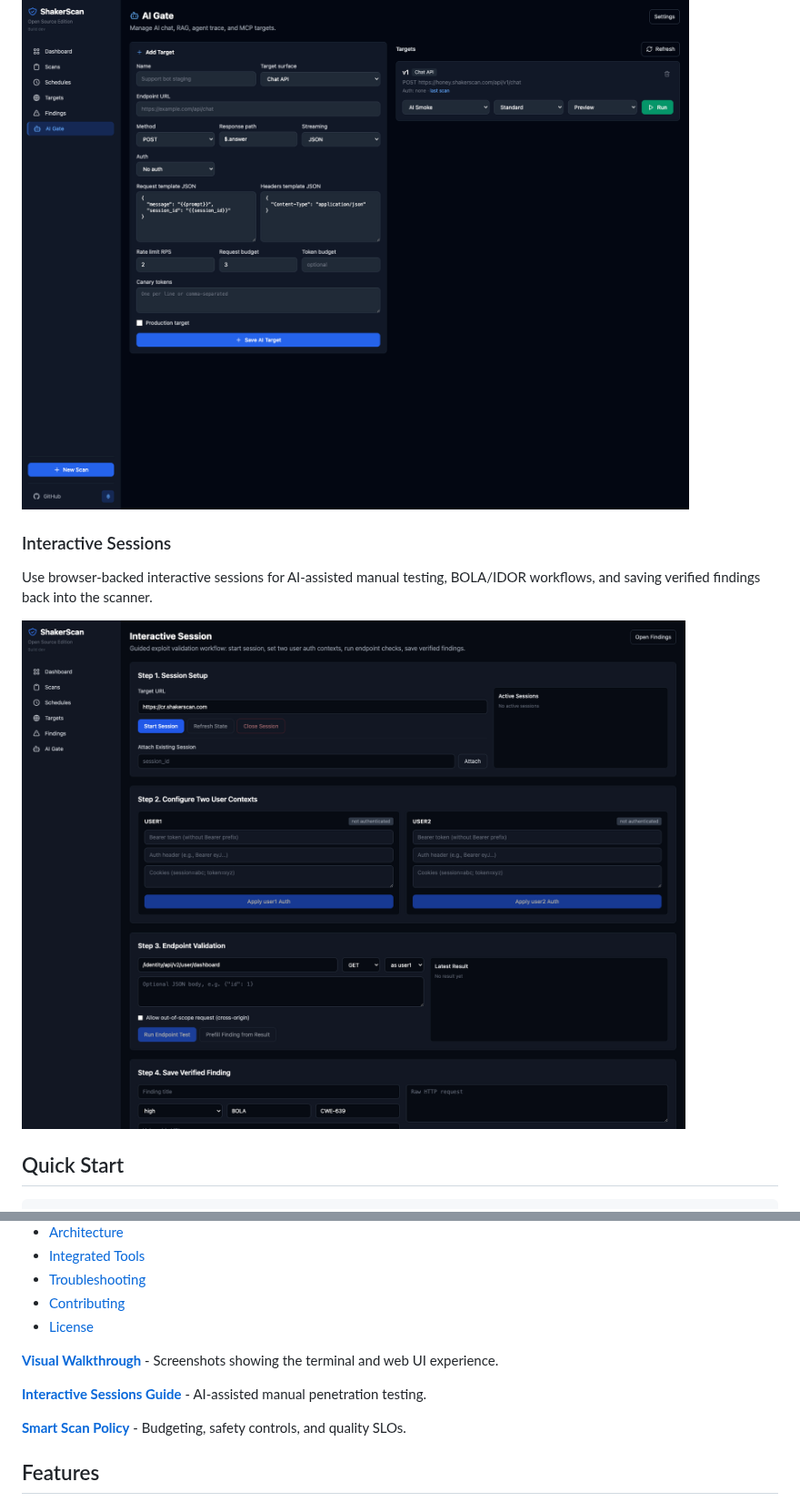
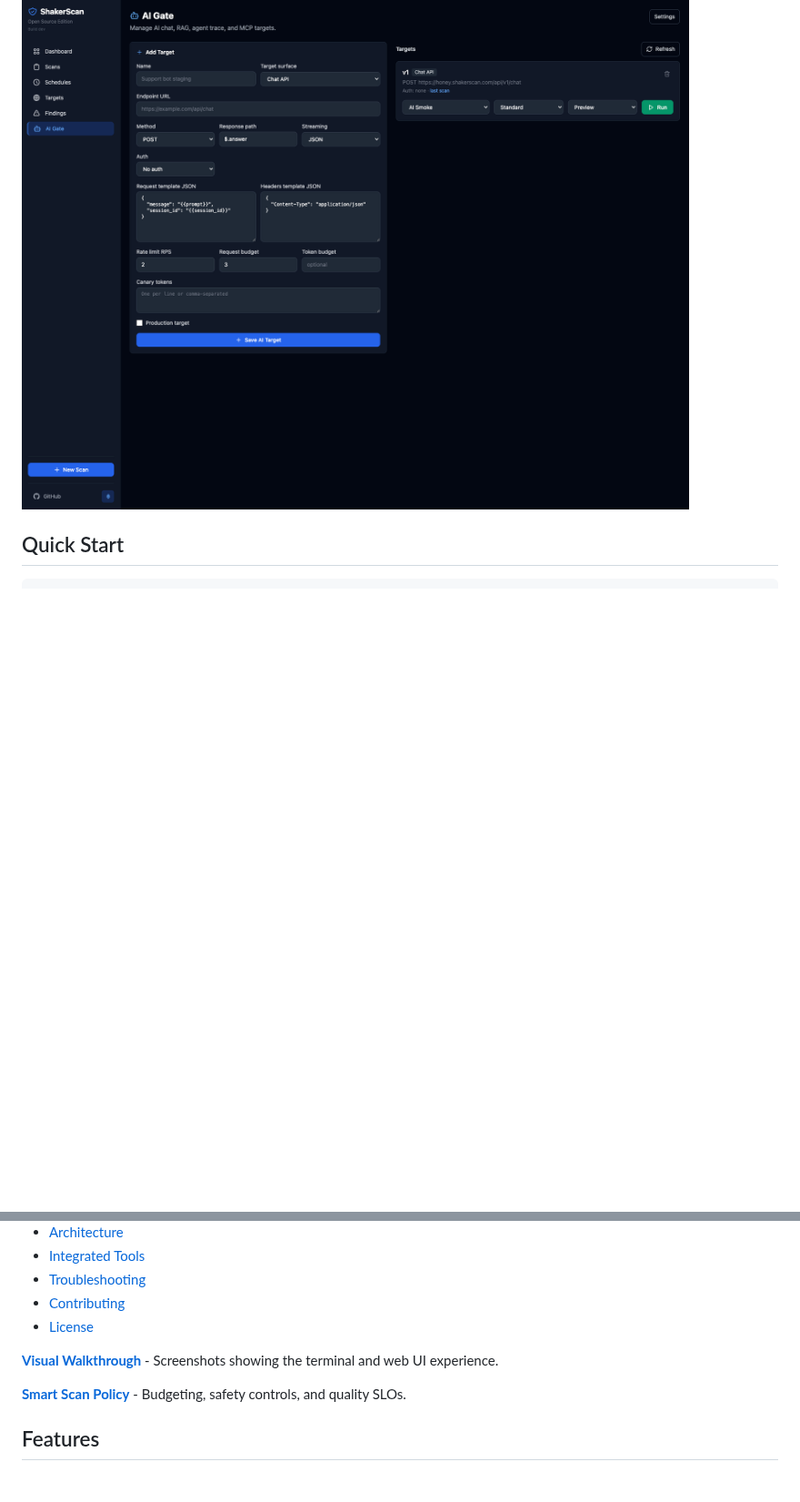
Before and after one commit to andriyze/shakerscan, a Markdown page: README.md, 2 parts joined by grey strips. Shown at 91% size. Drawn GitHub-style; pictures changed too: docs/screenshots/interactive-sessions.png (deleted); blank space fills up the shorter version.

```diff
--- a/README.md
+++ b/README.md
@@ -65,12 +65,6 @@ AI Gate finding details show the probe conversation as a chat-style transcript,
 Register AI targets, choose auth, select probe packs, run smoke or focused checks, and review prior AI Gate scan history.
 
 ![AI Gate settings](docs/screenshots/ai-gate-settings.png)
-
-### Interactive Sessions
-
-Use browser-backed interactive sessions for AI-assisted manual testing, BOLA/IDOR workflows, and saving verified findings back into the scanner.
-
-![Interactive security sessions](docs/screenshots/interactive-sessions.png)
 
 ## Quick Start
 
@@ -138,8 +132,6 @@ Open this repo in your preferred AI coding agent and ask in plain language:
 
 **[Visual Walkthrough](WALKTHROUGH.md)** - Screenshots showing the terminal and web UI experience.
 
-**[Interactive Sessions Guide](docs/INTERACTIVE_SESSIONS_GUIDE.md)** - AI-assisted manual penetration testing.
-
 **[Smart Scan Policy](docs/SMART_SCAN_POLICY.md)** - Budgeting, safety controls, and quality SLOs.
 
 ## Features
```
Also changed, not shown: other parts of README.md (+2 -7 lines), docs/screenshots/ai-finding-detail-chat.png, 1 other file.
